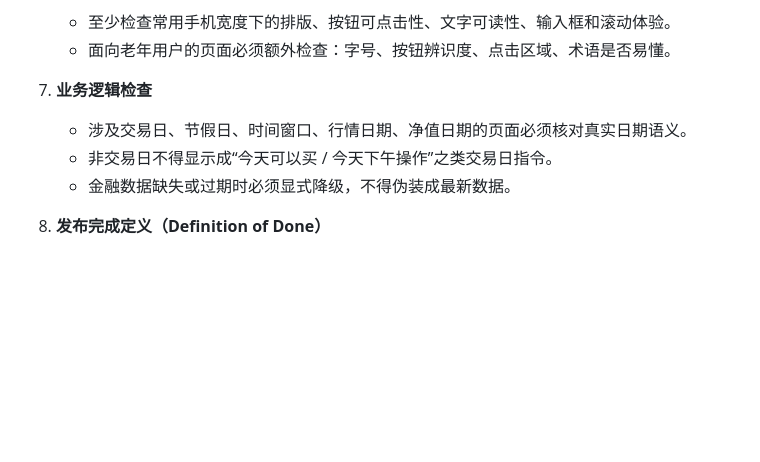
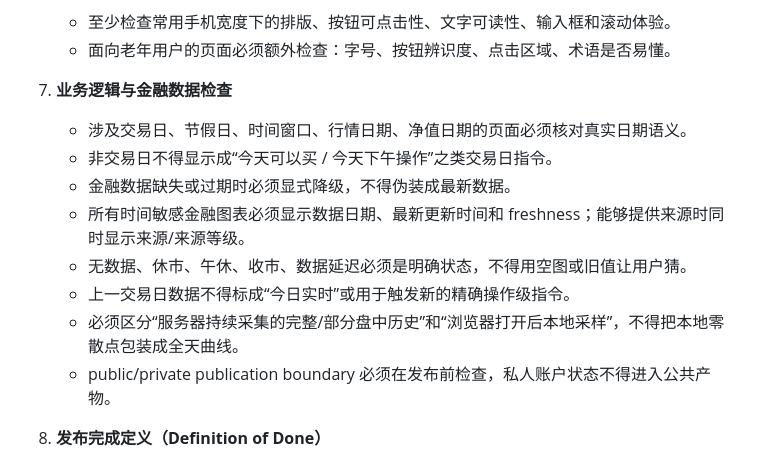
Before and after one commit to sonkaunwa-commits/freedom-road-public, a Markdown page: ROADMAP.md, the part around one of its changes. Rendered like a GitHub page; blank space fills up the shorter version.

```diff
--- a/ROADMAP.md
+++ b/ROADMAP.md
@@ -39,10 +102,15 @@
    - 至少检查常用手机宽度下的排版、按钮可点击性、文字可读性、输入框和滚动体验。
    - 面向老年用户的页面必须额外检查：字号、按钮辨识度、点击区域、术语是否易懂。
 
-7. **业务逻辑检查**
+7. **业务逻辑与金融数据检查**
    - 涉及交易日、节假日、时间窗口、行情日期、净值日期的页面必须核对真实日期语义。
    - 非交易日不得显示成“今天可以买 / 今天下午操作”之类交易日指令。
    - 金融数据缺失或过期时必须显式降级，不得伪装成最新数据。
+   - 所有时间敏感金融图表必须显示数据日期、最新更新时间和 freshness；能够提供来源时同时显示来源/来源等级。
+   - 无数据、休市、午休、收市、数据延迟必须是明确状态，不得用空图或旧值让用户猜。
+   - 上一交易日数据不得标成“今日实时”或用于触发新的精确操作级指令。
+   - 必须区分“服务器持续采集的完整/部分盘中历史”和“浏览器打开后本地采样”，不得把本地零散点包装成全天曲线。
+   - public/private publication boundary 必须在发布前检查，私人账户状态不得进入公共产物。
 
 8. **发布完成定义（Definition of Done）**
    - 只有“代码检查通过 + 构建通过 + 部署成功 + 正式 URL 线上验收通过 + 关键交互检查通过”后，任务才算完成。
```
Also changed, not shown: other parts of ROADMAP.md (+79 -13 lines).
